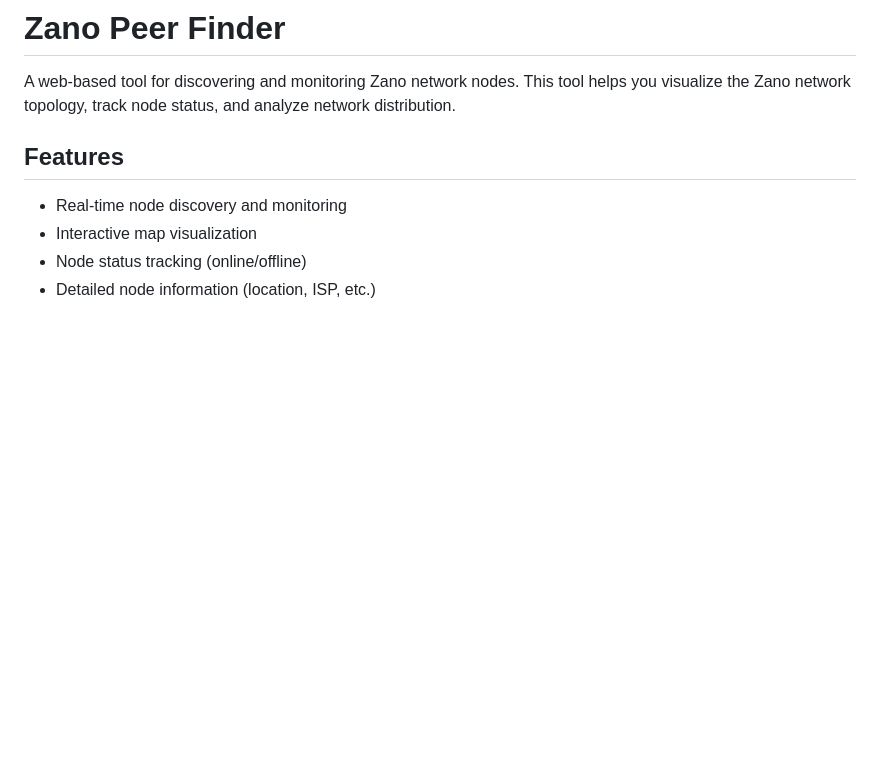
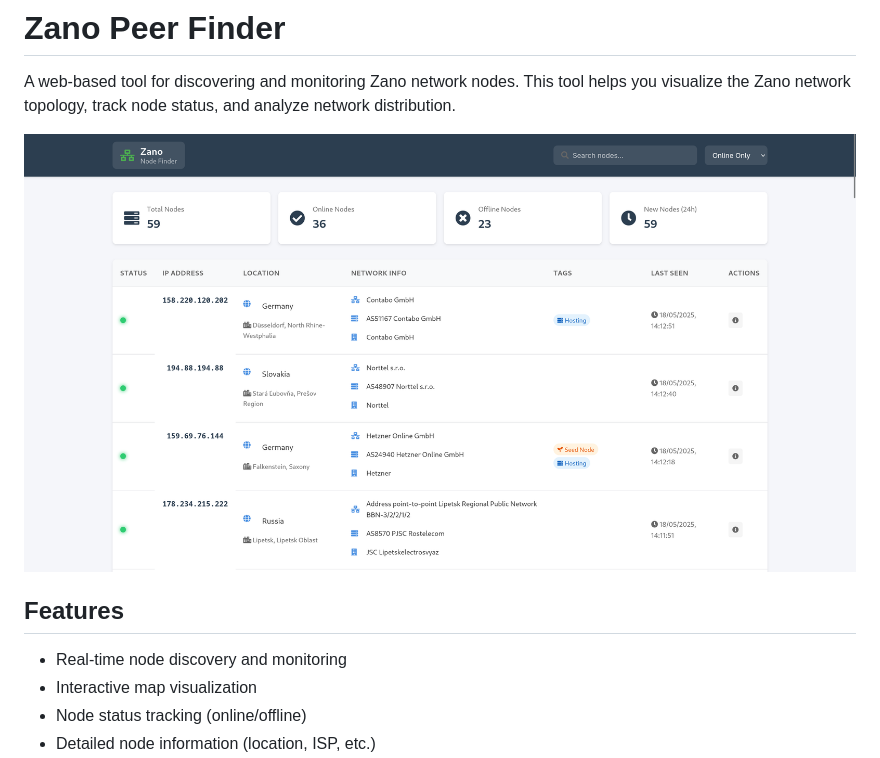
Before and after one commit to kekzploit/zano-peer-finder, a Markdown page: README.md, the part around the change. Rendered like a GitHub page; pictures changed too: assets/peer-finder.png (added); blank space fills up the shorter version.

Commit message:
added image to readme

```diff
--- a/README.md
+++ b/README.md
@@ -1,6 +1,8 @@
 # Zano Peer Finder
 
 A web-based tool for discovering and monitoring Zano network nodes. This tool helps you visualize the Zano network topology, track node status, and analyze network distribution.
+
+![Zano Peer Finder](assets/peer-finder.png)
 
 ## Features
 
```
